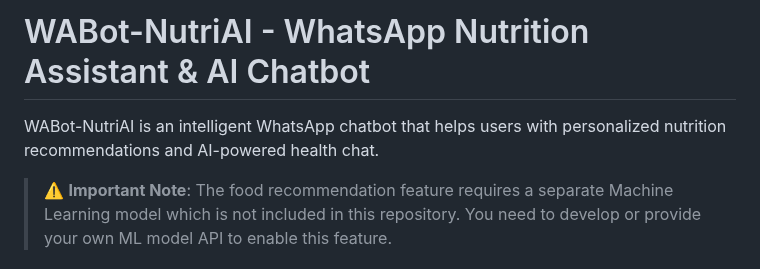
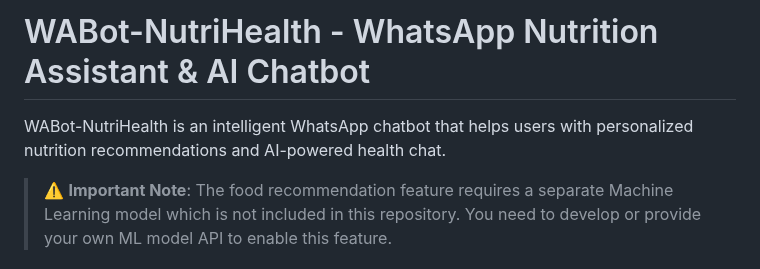
Before and after one commit to PanPanFR/WABot-NutriAI, a Markdown page: README.md, the part around the change. GitHub-like rendering.

```diff
--- a/README.md
+++ b/README.md
@@ -1,6 +1,6 @@
-# WABot-NutriAI - WhatsApp Nutrition Assistant & AI Chatbot
+# WABot-NutriHealth - WhatsApp Nutrition Assistant & AI Chatbot
 
-WABot-NutriAI is an intelligent WhatsApp chatbot that helps users with personalized nutrition recommendations and AI-powered health chat.
+WABot-NutriHealth is an intelligent WhatsApp chatbot that helps users with personalized nutrition recommendations and AI-powered health chat.
 
 > ⚠️ **Important Note**: The food recommendation feature requires a separate Machine Learning model which is not included in this repository. You need to develop or provide your own ML model API to enable this feature.
 
```
